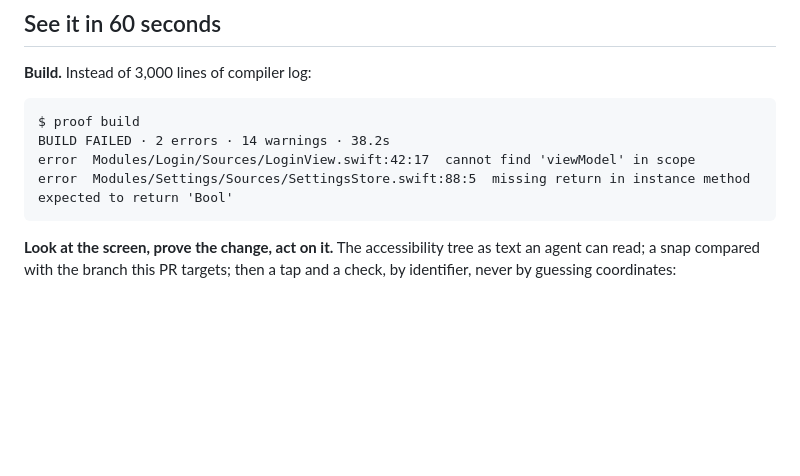
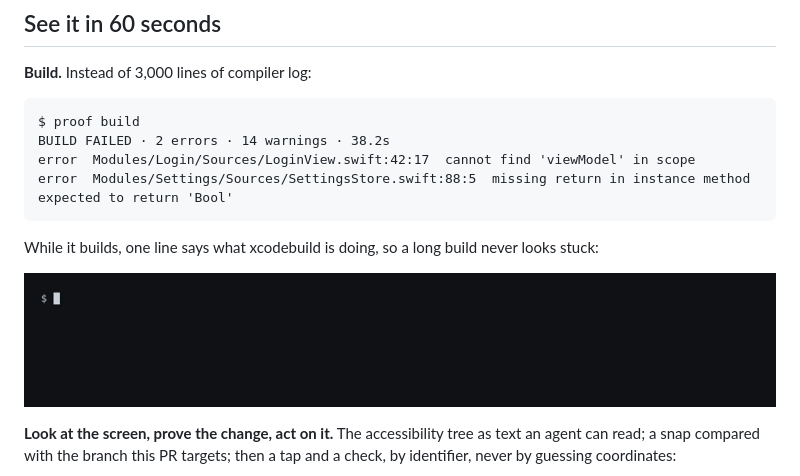
Before and after one commit to carloshmartins/proof, a Markdown page: README.md, the part around the change. Drawn GitHub-style; pictures changed too: assets/build.gif (added); blank space fills up the shorter version.

````diff
--- a/README.md
+++ b/README.md
@@ -76,6 +76,10 @@ BUILD FAILED · 2 errors · 14 warnings · 38.2s
 error  Modules/Login/Sources/LoginView.swift:42:17  cannot find 'viewModel' in scope
 error  Modules/Settings/Sources/SettingsStore.swift:88:5  missing return in instance method expected to return 'Bool'
 ```
+
+While it builds, one line says what xcodebuild is doing, so a long build never looks stuck:
+
+![proof build showing a live progress line with elapsed time and the file being compiled, then BUILD SUCCEEDED](assets/build.gif)
 
 **Look at the screen, prove the change, act on it.** The accessibility tree as text an agent can read; a
 snap compared with the branch this PR targets; then a tap and a check, by identifier, never by guessing
````
Also changed, not shown: CHANGELOG.md (+1 -1 lines), 6 other files.
